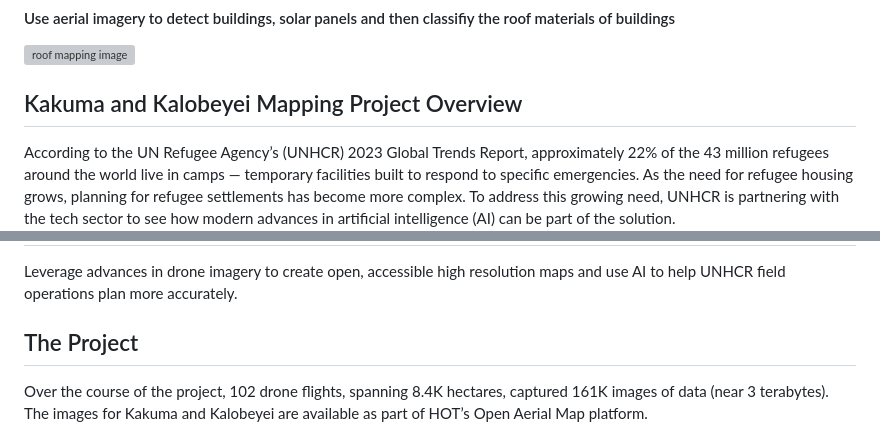
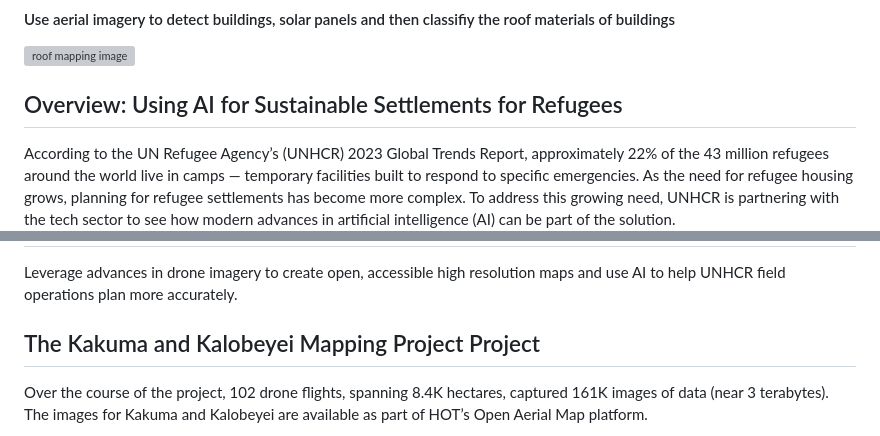
Before and after one commit to USAFORUNHCRhive/innovate4refugees_2024, a Markdown page: index.md, 2 parts joined by grey strips. GitHub-like rendering; grey boxes are pictures that could not be loaded.

```diff
--- a/index.md
+++ b/index.md
@@ -23,7 +23,7 @@ search_engines: false
 
 </div>
 
-## Kakuma and Kalobeyei Mapping Project Overview
+## Overview: Using AI for Sustainable Settlements for Refugees
 According to the UN Refugee Agency’s (UNHCR) 2023 Global Trends Report, approximately 22% of the 43 million refugees around the world live in camps — temporary facilities built to respond to specific emergencies. As the need for refugee housing grows, planning for refugee settlements has become more complex. To address this growing need, UNHCR is partnering with the tech sector to see how modern advances in artificial intelligence (AI) can be part of the solution.
 
 To demonstrate how AI can address some of the most pressing issues in the humanitarian sector, Microsoft began a program in 2020 called AI for Humanitarian Action. [The Hive](https://github.com/USAFORUNHCRhive), USA for UNHCR’s data science and innovation lab, supported this initiative by conducting research to better understand what kinds of high-impact problems could be addressed with AI. Solutions for refugee settlement planning was one of the ideas that emerged from the work.
@@ -34,7 +34,7 @@ Humanitarian groups recognize that accurate and up-to-date maps are indispensabl
 ## The Solution
 Leverage advances in drone imagery to create open, accessible high resolution maps and use AI to help UNHCR field operations plan more accurately.
 
-## The Project
+## The Kakuma and Kalobeyei Mapping Project Project
 Over the course of the project, 102 drone flights, spanning 8.4K hectares, captured 161K images of data (near 3 terabytes). The images for Kakuma and Kalobeyei are available as part of HOT’s Open Aerial Map platform.
 
 The higher resolution from drone imagery provides better data for AI models to achieve previously impossible levels of recognition of features on the ground such as tents, solar panels, latrines or even light poles. Mappers were trained to tag features in the images using an open-source tool called the HOT Task Manager that creates clear ways for both refugees in the camp and volunteers from around the world to work together. Over the course of several weeks, everyone worked to identify features within the camps including those listed above and even animal shelters, waste disposal areas, and community gathering spaces.
```
